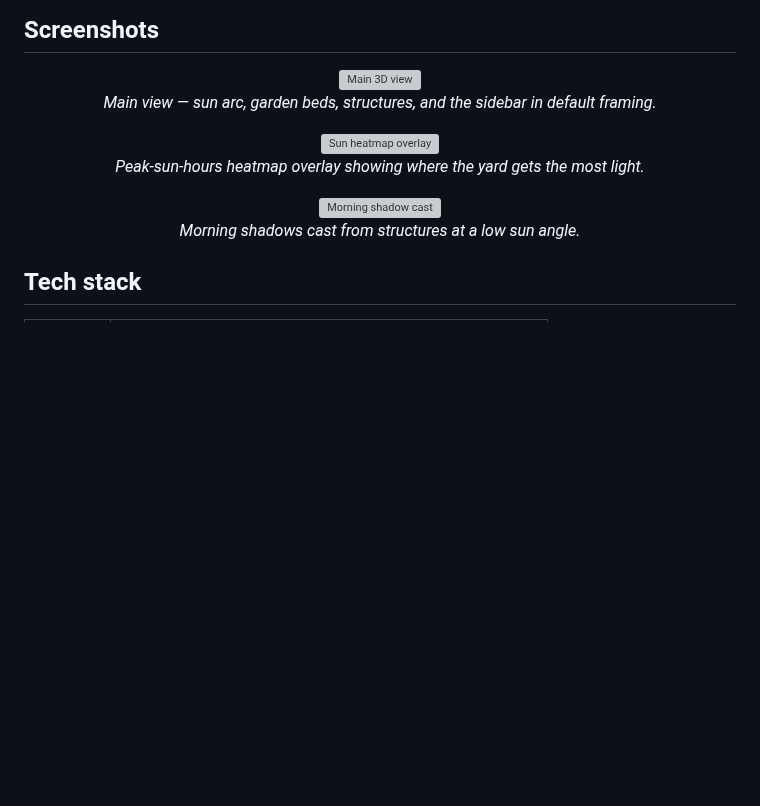
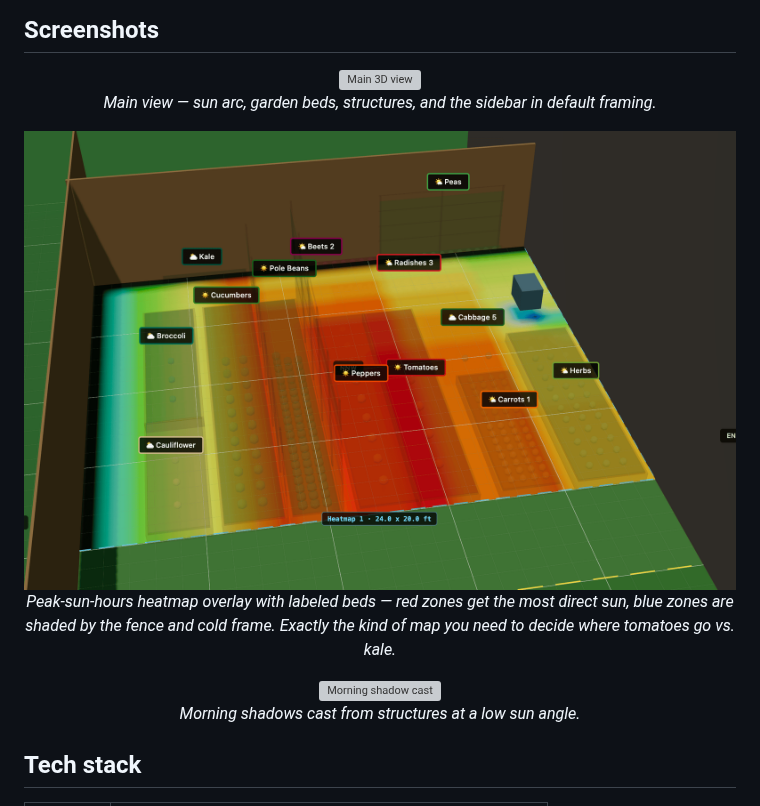
Before and after one commit to DmacMcgreg/garden-planner, a Markdown page: README.md, the part around the change. GitHub-like rendering; pictures changed too: presentation/screenshots/08-heatmap-detail.png (added); blank space fills up the shorter version; grey boxes are pictures that could not be loaded.

Commit message:
docs: swap in a clearer heatmap screenshot
Replace the main README heatmap embed with a higher-contrast shot
that shows labeled beds over a red-to-blue peak-sun-hours overlay,
making the shading pattern actually readable at thumbnail size.

Co-Authored-By: Claude Opus 4.6 (1M context) <noreply@anthropic.com>

```diff
--- a/README.md
+++ b/README.md
@@ -52,9 +52,9 @@ It started as a planner for a 24 × 10 ft backyard in Ontario and has grown into
 
 *Main view — sun arc, garden beds, structures, and the sidebar in default framing.*
 
-<img src="presentation/screenshots/02-heatmap-toggled.png" alt="Sun heatmap overlay" width="720" />
+<img src="presentation/screenshots/08-heatmap-detail.png" alt="Peak-sun-hours heatmap with labeled beds" width="720" />
 
-*Peak-sun-hours heatmap overlay showing where the yard gets the most light.*
+*Peak-sun-hours heatmap overlay with labeled beds — red zones get the most direct sun, blue zones are shaded by the fence and cold frame. Exactly the kind of map you need to decide where tomatoes go vs. kale.*
 
 <img src="presentation/screenshots/07-morning-shadows.png" alt="Morning shadow cast" width="720" />
 
```
